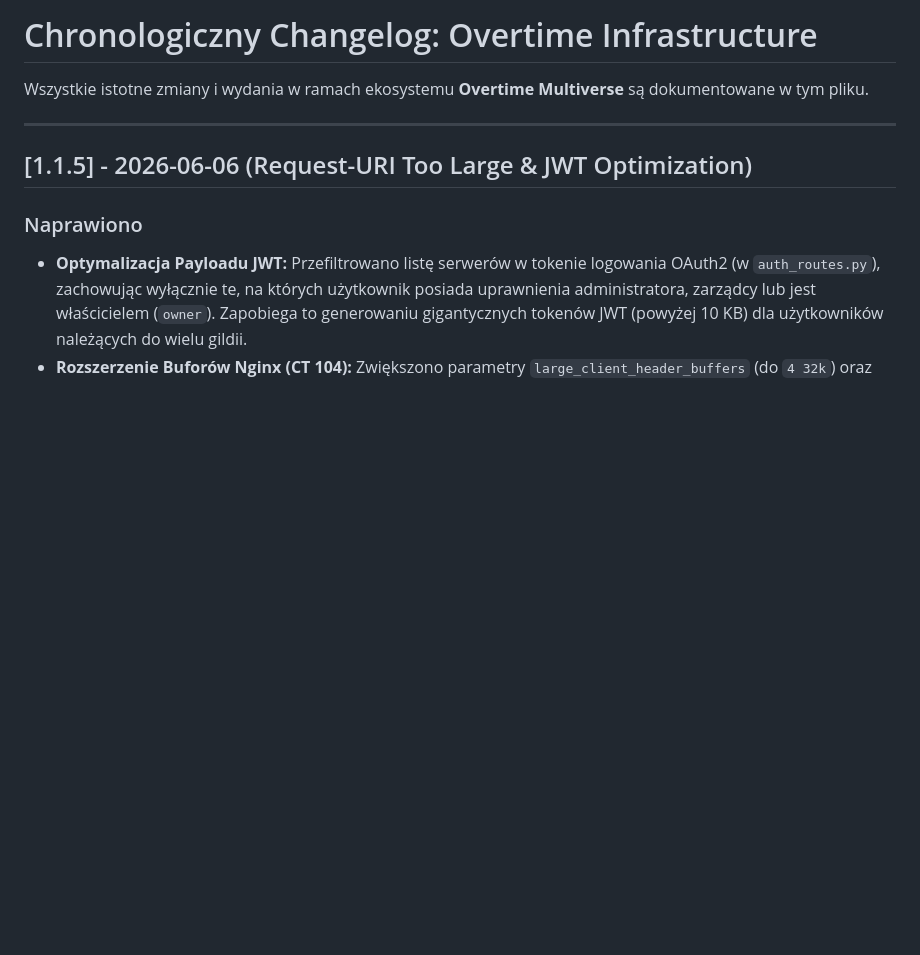
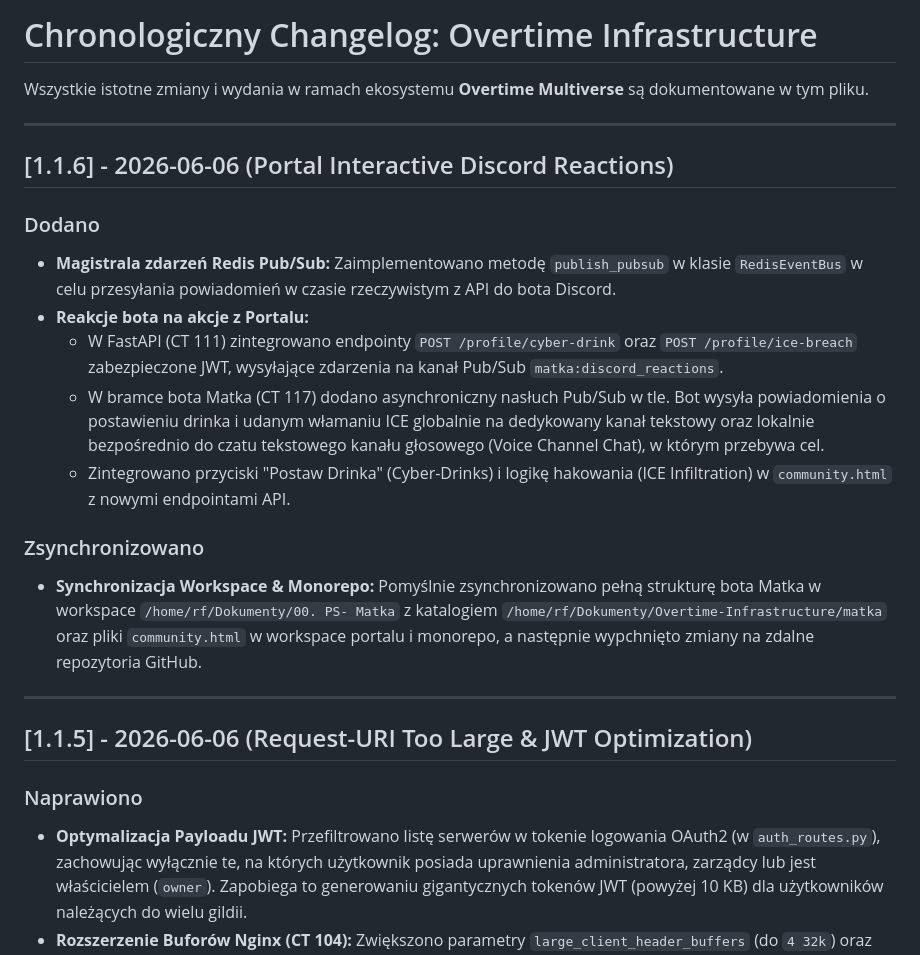
Before and after one commit to rambofather1/Overtime-Polska, a Markdown page: docs/CHANGELOG.md, the part around the change. Drawn GitHub-style; blank space fills up the shorter version.

Commit message:
docs: update changelog and status for phase 9 (bot reactions)

```diff
--- a/docs/CHANGELOG.md
+++ b/docs/CHANGELOG.md
@@ -1,6 +1,18 @@
 # Chronologiczny Changelog: Overtime Infrastructure
 
 Wszystkie istotne zmiany i wydania w ramach ekosystemu **Overtime Multiverse** są dokumentowane w tym pliku.
+
+---
+
+## [1.1.6] - 2026-06-06 (Portal Interactive Discord Reactions)
+### Dodano
+* **Magistrala zdarzeń Redis Pub/Sub:** Zaimplementowano metodę `publish_pubsub` w klasie `RedisEventBus` w celu przesyłania powiadomień w czasie rzeczywistym z API do bota Discord.
+* **Reakcje bota na akcje z Portalu:**
+  - W FastAPI (CT 111) zintegrowano endpointy `POST /profile/cyber-drink` oraz `POST /profile/ice-breach` zabezpieczone JWT, wysyłające zdarzenia na kanał Pub/Sub `matka:discord_reactions`.
+  - W bramce bota Matka (CT 117) dodano asynchroniczny nasłuch Pub/Sub w tle. Bot wysyła powiadomienia o postawieniu drinka i udanym włamaniu ICE globalnie na dedykowany kanał tekstowy oraz lokalnie bezpośrednio do czatu tekstowego kanału głosowego (Voice Channel Chat), w którym przebywa cel.
+  - Zintegrowano przyciski "Postaw Drinka" (Cyber-Drinks) i logikę hakowania (ICE Infiltration) w `community.html` z nowymi endpointami API.
+### Zsynchronizowano
+* **Synchronizacja Workspace & Monorepo:** Pomyślnie zsynchronizowano pełną strukturę bota Matka w workspace `/home/rf/Dokumenty/00. PS- Matka` z katalogiem `/home/rf/Dokumenty/Overtime-Infrastructure/matka` oraz pliki `community.html` w workspace portalu i monorepo, a następnie wypchnięto zmiany na zdalne repozytoria GitHub.
 
 ---
 
```
Also changed, not shown: docs/STATUS.md (+6 -5 lines).
